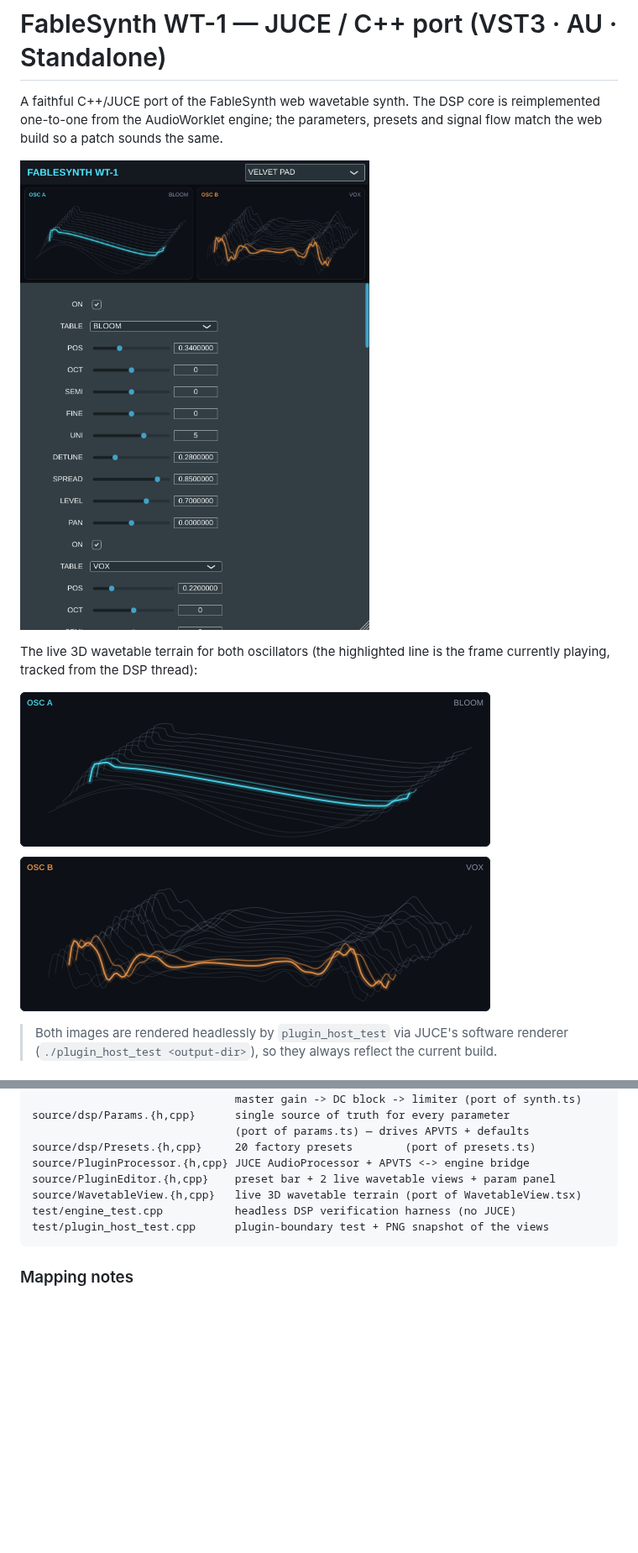
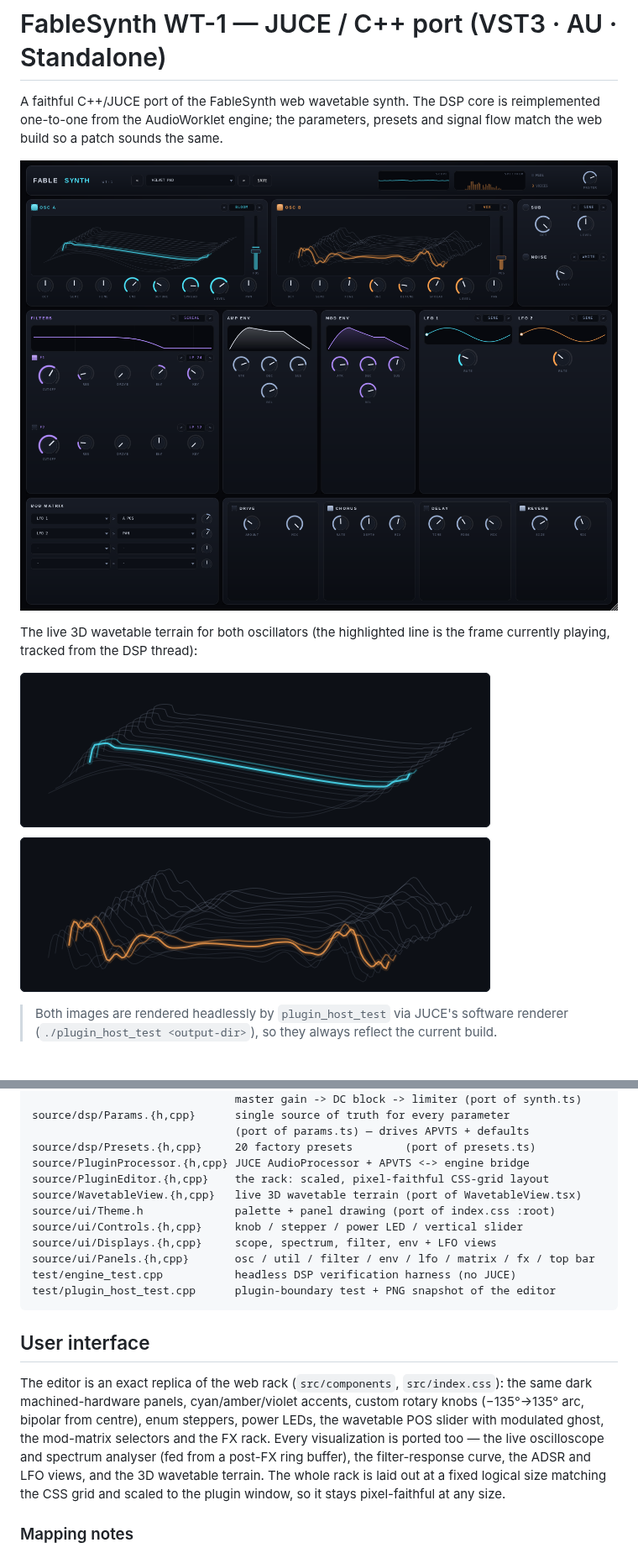
Before and after one commit to georgi/fablesynth, a Markdown page: juce/README.md, 2 parts joined by grey strips. Shown at 84% size. GitHub-like rendering; pictures changed too: juce/docs/plugin_editor.png, juce/docs/wavetable_view.png; blank space fills up the shorter version.

````diff
--- a/juce/README.md
+++ b/juce/README.md
@@ -34,11 +34,27 @@ source/dsp/Params.{h,cpp}      single source of truth for every parameter
                                (port of params.ts) — drives APVTS + defaults
 source/dsp/Presets.{h,cpp}     20 factory presets        (port of presets.ts)
 source/PluginProcessor.{h,cpp} JUCE AudioProcessor + APVTS <-> engine bridge
-source/PluginEditor.{h,cpp}    preset bar + 2 live wavetable views + param panel
+source/PluginEditor.{h,cpp}    the rack: scaled, pixel-faithful CSS-grid layout
 source/WavetableView.{h,cpp}   live 3D wavetable terrain (port of WavetableView.tsx)
+source/ui/Theme.h              palette + panel drawing (port of index.css :root)
+source/ui/Controls.{h,cpp}     knob / stepper / power LED / vertical slider
+source/ui/Displays.{h,cpp}     scope, spectrum, filter, env + LFO views
+source/ui/Panels.{h,cpp}       osc / util / filter / env / lfo / matrix / fx / top bar
 test/engine_test.cpp           headless DSP verification harness (no JUCE)
-test/plugin_host_test.cpp      plugin-boundary test + PNG snapshot of the views
+test/plugin_host_test.cpp      plugin-boundary test + PNG snapshot of the editor
 ```
+
+## User interface
+
+The editor is an exact replica of the web rack (`src/components`, `src/index.css`):
+the same dark machined-hardware panels, cyan/amber/violet accents, custom rotary
+knobs (−135°→135° arc, bipolar from centre), enum steppers, power LEDs, the
+wavetable POS slider with modulated ghost, the mod-matrix selectors and the FX
+rack. Every visualization is ported too — the live oscilloscope and spectrum
+analyser (fed from a post-FX ring buffer), the filter-response curve, the ADSR
+and LFO views, and the 3D wavetable terrain. The whole rack is laid out at a
+fixed logical size matching the CSS grid and scaled to the plugin window, so it
+stays pixel-faithful at any size.
 
 ### Mapping notes
 - **Parameters** use a flat float array indexed by an enum (no string hashing in
````
Also changed, not shown: other parts of juce/README.md (+3 -4 lines), 16 other files.
